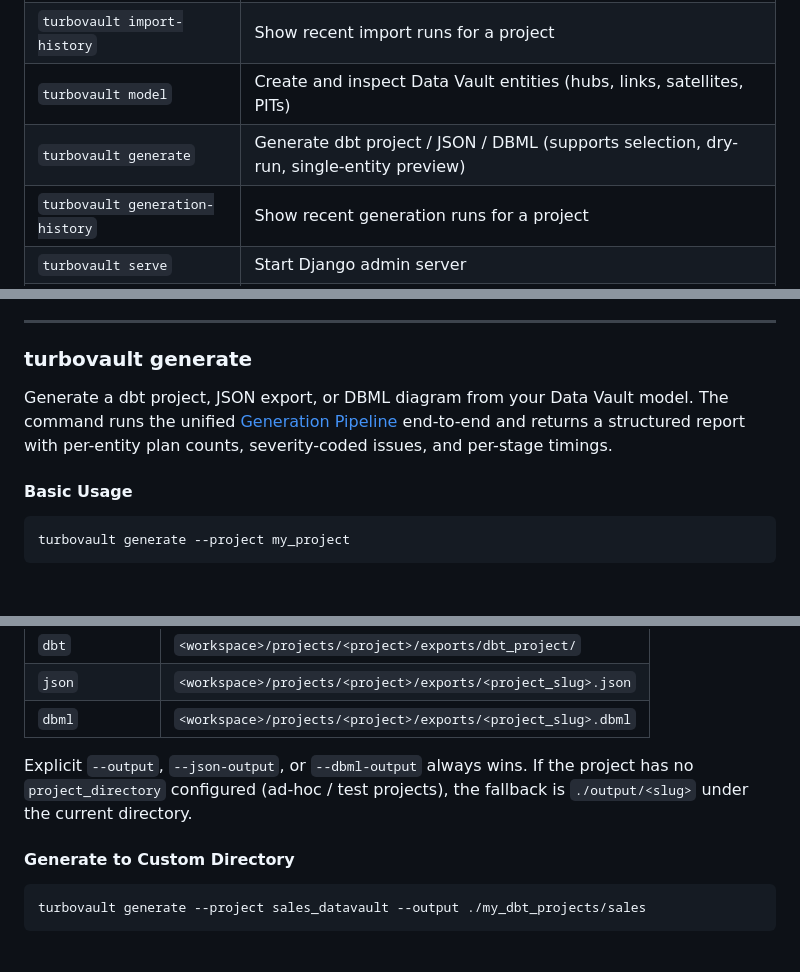
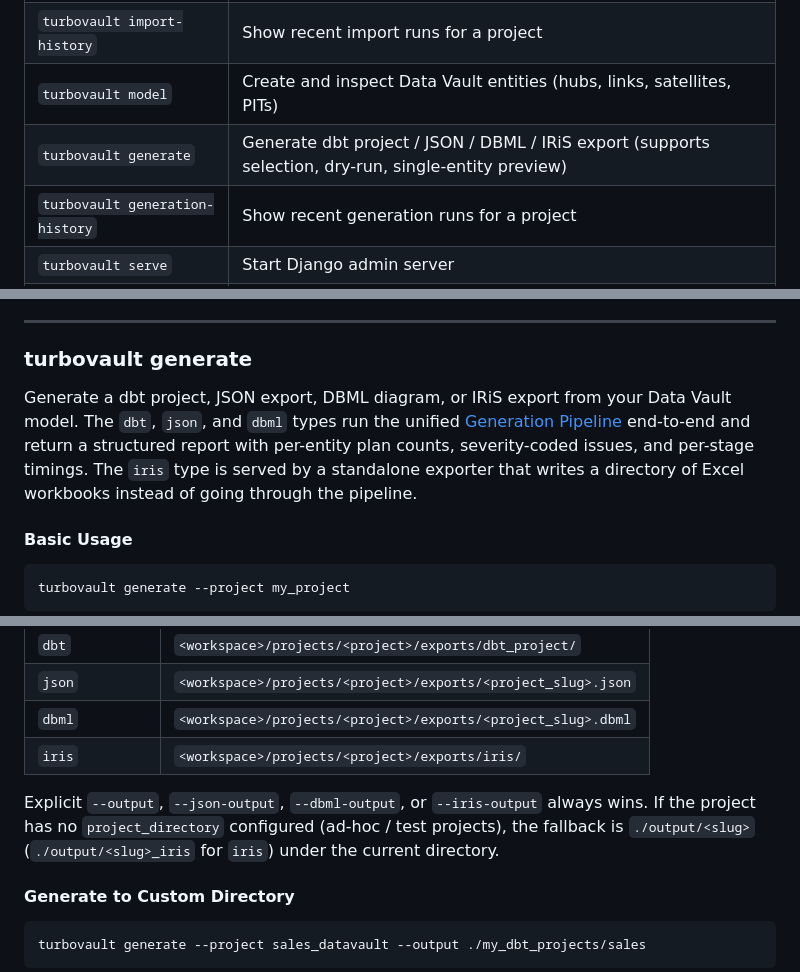
Before and after one commit to ScalefreeCOM/turbovault-engine, a Markdown page: docs/02_getting-started/01_cli-reference.md, 3 parts joined by grey strips. GitHub-like rendering; blank space fills up the shorter version.

```diff
--- a/docs/02_getting-started/01_cli-reference.md
+++ b/docs/02_getting-started/01_cli-reference.md
@@ -31,7 +31,7 @@ TurboVault uses a **two-step setup**: initialise the workspace once, then create
 | `turbovault import` | Run the import pipeline against an existing project (merge / replace / dry-run) |
 | `turbovault import-history` | Show recent import runs for a project |
 | `turbovault model` | Create and inspect Data Vault entities (hubs, links, satellites, PITs) |
-| `turbovault generate` | Generate dbt project / JSON / DBML (supports selection, dry-run, single-entity preview) |
+| `turbovault generate` | Generate dbt project / JSON / DBML / IRiS export (supports selection, dry-run, single-entity preview) |
 | `turbovault generation-history` | Show recent generation runs for a project |
 | `turbovault serve` | Start Django admin server |
 | `turbovault reset` | Reset the workspace database |
@@ -332,10 +332,13 @@ from the Studio frontend.
 
 ### turbovault generate
 
-Generate a dbt project, JSON export, or DBML diagram from your Data
-Vault model. The command runs the unified [Generation Pipeline](../04_concepts/07_generation-pipeline.md)
-end-to-end and returns a structured report with per-entity plan counts,
-severity-coded issues, and per-stage timings.
+Generate a dbt project, JSON export, DBML diagram, or IRiS export from
+your Data Vault model. The `dbt`, `json`, and `dbml` types run the
+unified [Generation Pipeline](../04_concepts/07_generation-pipeline.md)
+end-to-end and return a structured report with per-entity plan counts,
+severity-coded issues, and per-stage timings. The `iris` type is served
+by a standalone exporter that writes a directory of Excel workbooks
+instead of going through the pipeline.
 
 #### Basic Usage
 
@@ -356,10 +359,12 @@ turbovault generate --project sales_datavault --type dbt
 | `dbt` | `<workspace>/projects/<project>/exports/dbt_project/` |
 | `json` | `<workspace>/projects/<project>/exports/<project_slug>.json` |
 | `dbml` | `<workspace>/projects/<project>/exports/<project_slug>.dbml` |
+| `iris` | `<workspace>/projects/<project>/exports/iris/` |
 
-Explicit `--output`, `--json-output`, or `--dbml-output` always wins.
-If the project has no `project_directory` configured (ad-hoc / test
-projects), the fallback is `./output/<slug>` under the current directory.
+Explicit `--output`, `--json-output`, `--dbml-output`, or `--iris-output`
+always wins. If the project has no `project_directory` configured (ad-hoc
+/ test projects), the fallback is `./output/<slug>` (`./output/<slug>_iris`
+for `iris`) under the current directory.
 
 #### Generate to Custom Directory
 
```
Also changed, not shown: other parts of docs/02_getting-started/01_cli-reference.md (+2 -1 lines), README.md (+21 -1 lines), docs/00_index.md (+21 -1 lines).
